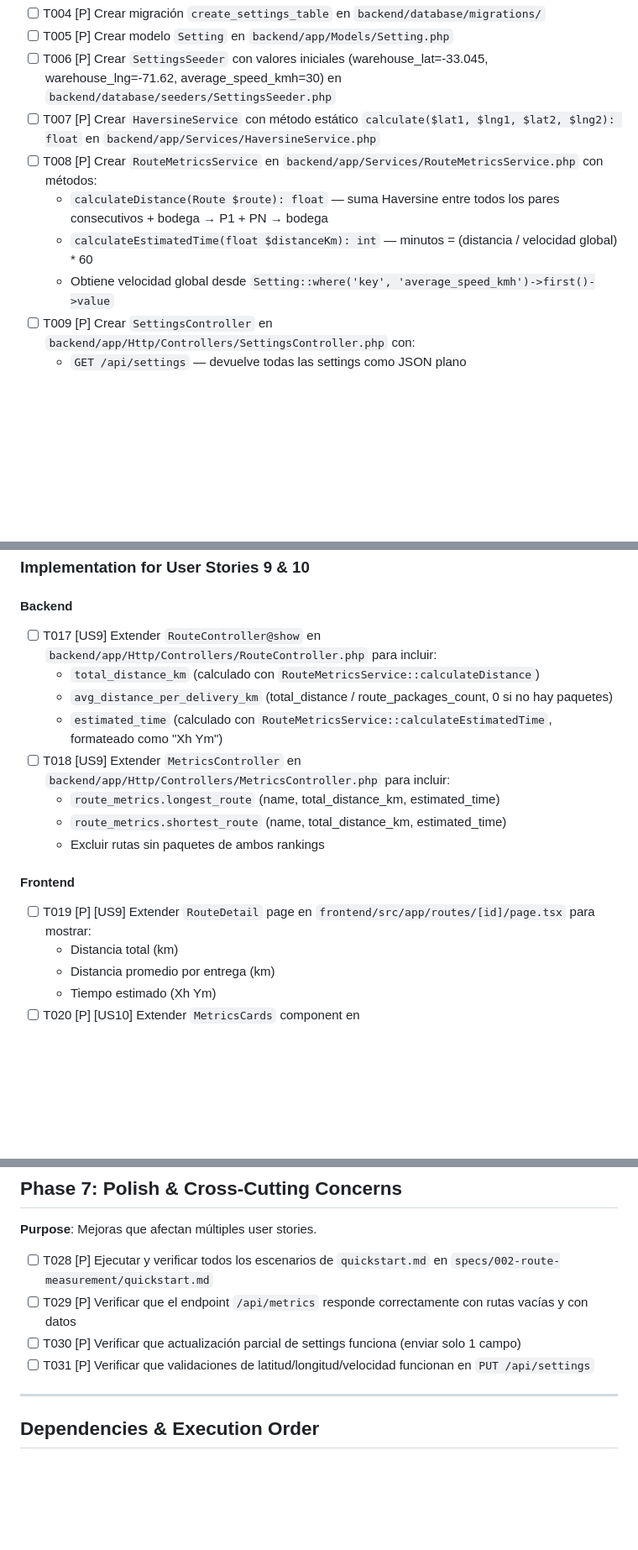
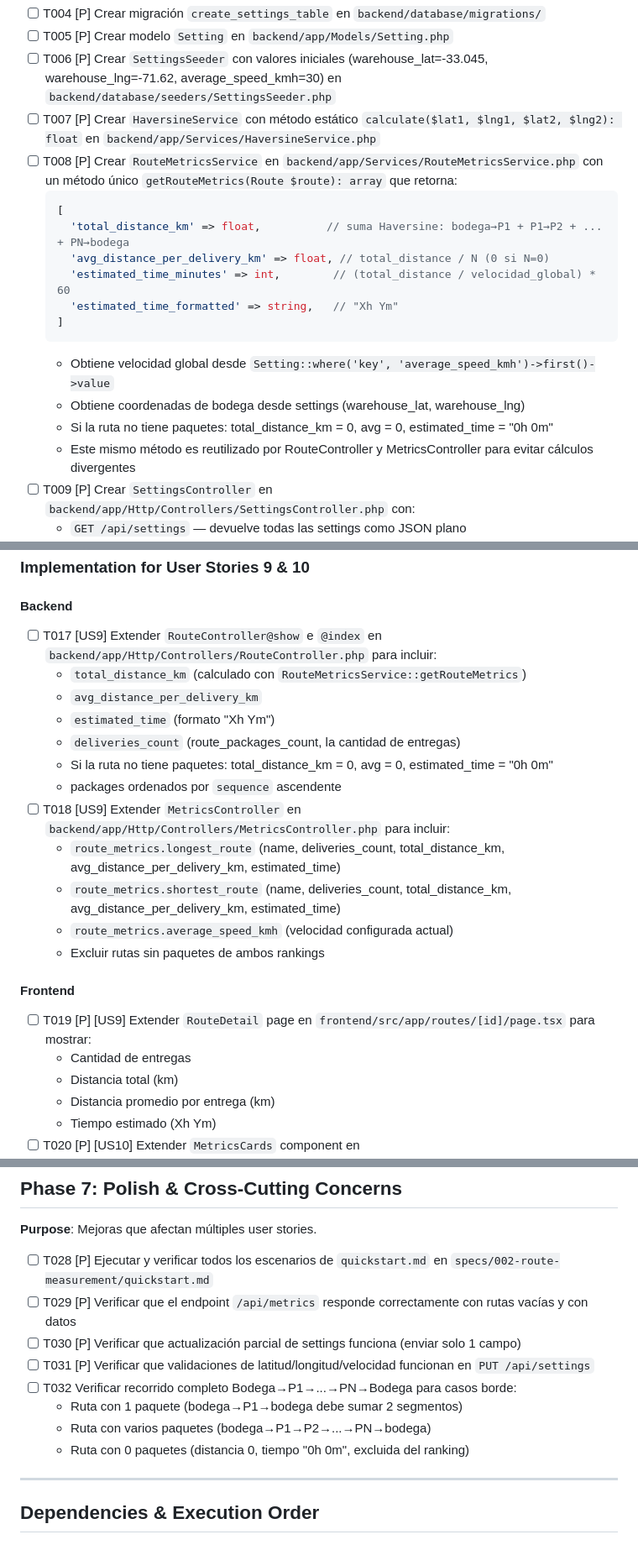
Before and after one commit to pablomillaquen/last_mile_demo_experiment, a Markdown page: specs/002-route-measurement/tasks.md, 3 parts joined by grey strips. Shown at 84% size. Drawn GitHub-style; blank space fills up the shorter version.

Commit message:
docs: update tasks per review - unified metrics service, sequence in index, empty route behavior, deliveries count, round-trip validation

````diff
--- a/specs/002-route-measurement/tasks.md
+++ b/specs/002-route-measurement/tasks.md
@@ -44,10 +44,19 @@ tabla `settings`, `HaversineService`, `RouteMetricsService`, `SettingsController
 - [ ] T005 [P] Crear modelo `Setting` en `backend/app/Models/Setting.php`
 - [ ] T006 [P] Crear `SettingsSeeder` con valores iniciales (warehouse_lat=-33.045, warehouse_lng=-71.62, average_speed_kmh=30) en `backend/database/seeders/SettingsSeeder.php`
 - [ ] T007 [P] Crear `HaversineService` con método estático `calculate($lat1, $lng1, $lat2, $lng2): float` en `backend/app/Services/HaversineService.php`
-- [ ] T008 [P] Crear `RouteMetricsService` en `backend/app/Services/RouteMetricsService.php` con métodos:
-  - `calculateDistance(Route $route): float` — suma Haversine entre todos los pares consecutivos + bodega → P1 + PN → bodega
-  - `calculateEstimatedTime(float $distanceKm): int` — minutos = (distancia / velocidad global) * 60
+- [ ] T008 [P] Crear `RouteMetricsService` en `backend/app/Services/RouteMetricsService.php` con un método único `getRouteMetrics(Route $route): array` que retorna:
+  ```php
+  [
+    'total_distance_km' => float,          // suma Haversine: bodega→P1 + P1→P2 + ... + PN→bodega
+    'avg_distance_per_delivery_km' => float, // total_distance / N (0 si N=0)
+    'estimated_time_minutes' => int,        // (total_distance / velocidad_global) * 60
+    'estimated_time_formatted' => string,   // "Xh Ym"
+  ]
+  ```
   - Obtiene velocidad global desde `Setting::where('key', 'average_speed_kmh')->first()->value`
+  - Obtiene coordenadas de bodega desde settings (warehouse_lat, warehouse_lng)
+  - Si la ruta no tiene paquetes: total_distance_km = 0, avg = 0, estimated_time = "0h 0m"
+  - Este mismo método es reutilizado por RouteController y MetricsController para evitar cálculos divergentes
 - [ ] T009 [P] Crear `SettingsController` en `backend/app/Http/Controllers/SettingsController.php` con:
   - `GET /api/settings` — devuelve todas las settings como JSON plano
   - `PUT /api/settings` — actualización parcial (solo envía los campos a modificar), validando lat ∈ [-90,90], lng ∈ [-180,180], speed > 0
@@ -103,18 +112,23 @@ El endpoint `/api/metrics` incluye ruta más larga y más corta.
 
 #### Backend
 
-- [ ] T017 [US9] Extender `RouteController@show` en `backend/app/Http/Controllers/RouteController.php` para incluir:
-  - `total_distance_km` (calculado con `RouteMetricsService::calculateDistance`)
-  - `avg_distance_per_delivery_km` (total_distance / route_packages_count, 0 si no hay paquetes)
-  - `estimated_time` (calculado con `RouteMetricsService::calculateEstimatedTime`, formateado como "Xh Ym")
+- [ ] T017 [US9] Extender `RouteController@show` e `@index` en `backend/app/Http/Controllers/RouteController.php` para incluir:
+  - `total_distance_km` (calculado con `RouteMetricsService::getRouteMetrics`)
+  - `avg_distance_per_delivery_km`
+  - `estimated_time` (formato "Xh Ym")
+  - `deliveries_count` (route_packages_count, la cantidad de entregas)
+  - Si la ruta no tiene paquetes: total_distance_km = 0, avg = 0, estimated_time = "0h 0m"
+  - packages ordenados por `sequence` ascendente
 - [ ] T018 [US9] Extender `MetricsController` en `backend/app/Http/Controllers/MetricsController.php` para incluir:
-  - `route_metrics.longest_route` (name, total_distance_km, estimated_time)
-  - `route_metrics.shortest_route` (name, total_distance_km, estimated_time)
+  - `route_metrics.longest_route` (name, deliveries_count, total_distance_km, avg_distance_per_delivery_km, estimated_time)
+  - `route_metrics.shortest_route` (name, deliveries_count, total_distance_km, avg_distance_per_delivery_km, estimated_time)
+  - `route_metrics.average_speed_kmh` (velocidad configurada actual)
   - Excluir rutas sin paquetes de ambos rankings
 
 #### Frontend
 
 - [ ] T019 [P] [US9] Extender `RouteDetail` page en `frontend/src/app/routes/[id]/page.tsx` para mostrar:
+  - Cantidad de entregas
   - Distancia total (km)
   - Distancia promedio por entrega (km)
   - Tiempo estimado (Xh Ym)
@@ -189,6 +203,10 @@ en orden. Al asignar un paquete nuevo, la línea se actualiza.
 - [ ] T029 [P] Verificar que el endpoint `/api/metrics` responde correctamente con rutas vacías y con datos
 - [ ] T030 [P] Verificar que actualización parcial de settings funciona (enviar solo 1 campo)
 - [ ] T031 [P] Verificar que validaciones de latitud/longitud/velocidad funcionan en `PUT /api/settings`
+- [ ] T032 Verificar recorrido completo Bodega→P1→...→PN→Bodega para casos borde:
+  - Ruta con 1 paquete (bodega→P1→bodega debe sumar 2 segmentos)
+  - Ruta con varios paquetes (bodega→P1→P2→...→PN→bodega)
+  - Ruta con 0 paquetes (distancia 0, tiempo "0h 0m", excluida del ranking)
 
 ---
 
````
Also changed, not shown: other parts of specs/002-route-measurement/tasks.md (+1 -1 lines).
